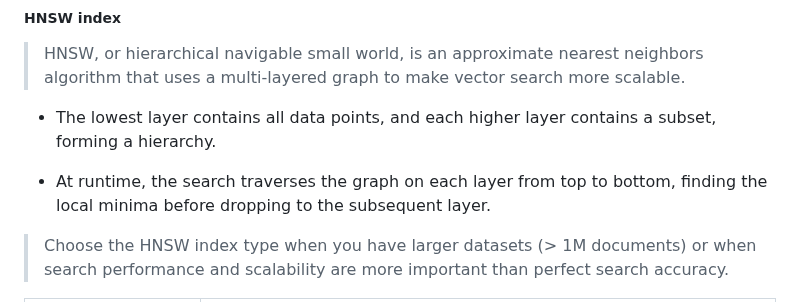
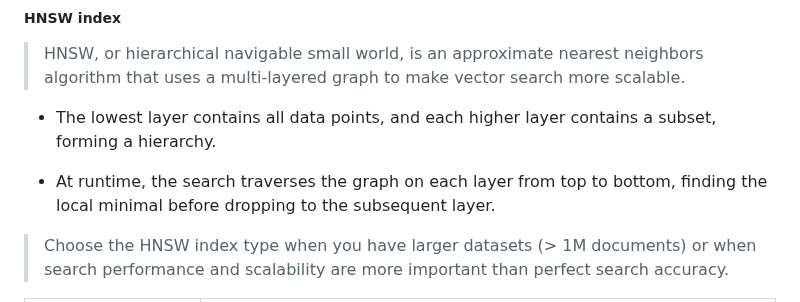
Before and after one commit to Albert0i/mariadb-vss, a Markdown page: README.md, the part around the change. Rendered like a GitHub page.

Commit message:
write more

```diff
--- a/README.md
+++ b/README.md
@@ -564,7 +564,7 @@ FT.CREATE documents
 
 - The lowest layer contains all data points, and each higher layer contains a subset, forming a hierarchy.
 
-- At runtime, the search traverses the graph on each layer from top to bottom, finding the local minima before dropping to the subsequent layer.
+- At runtime, the search traverses the graph on each layer from top to bottom, finding the local minimal before dropping to the subsequent layer.
 
 > Choose the HNSW index type when you have larger datasets (> 1M documents) or when search performance and scalability are more important than perfect search accuracy.
 
```
